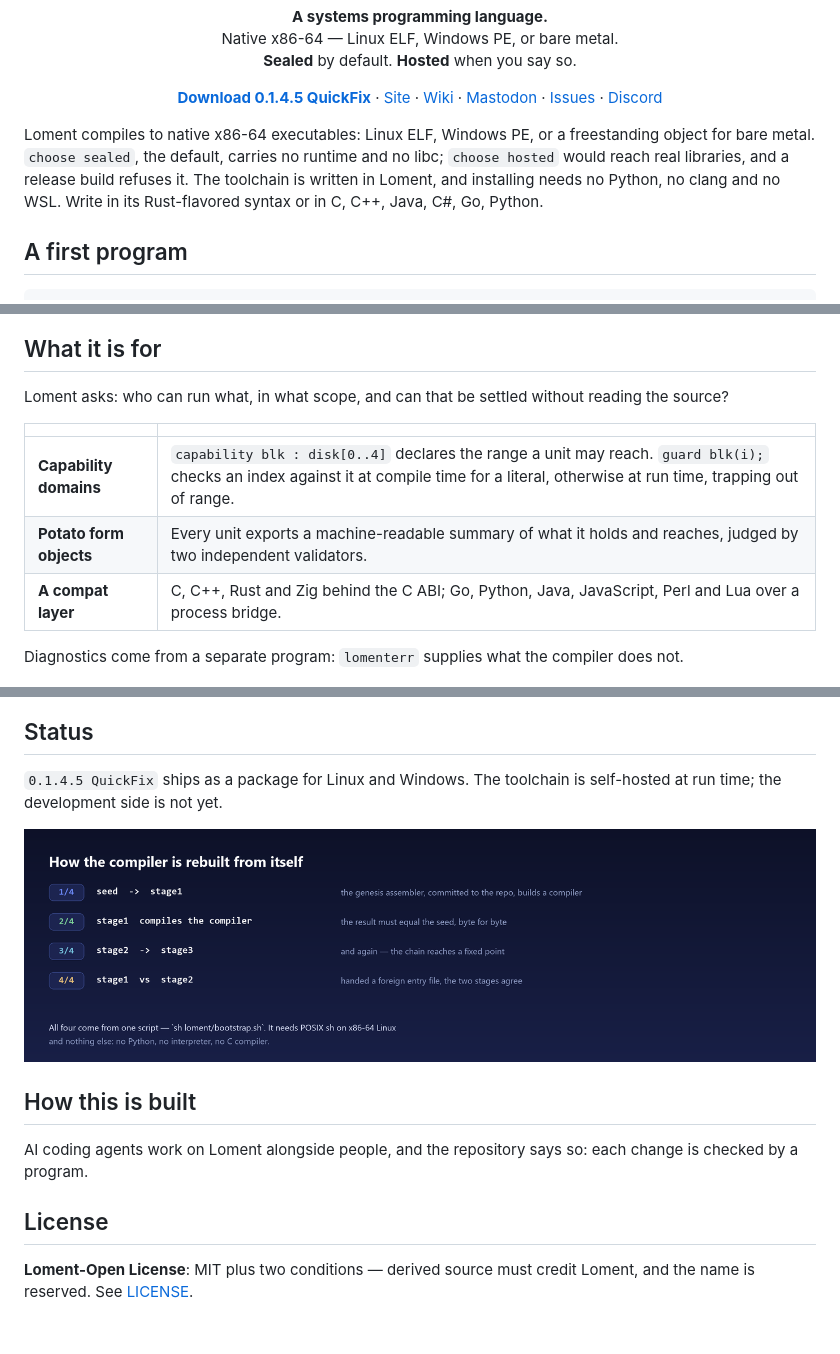
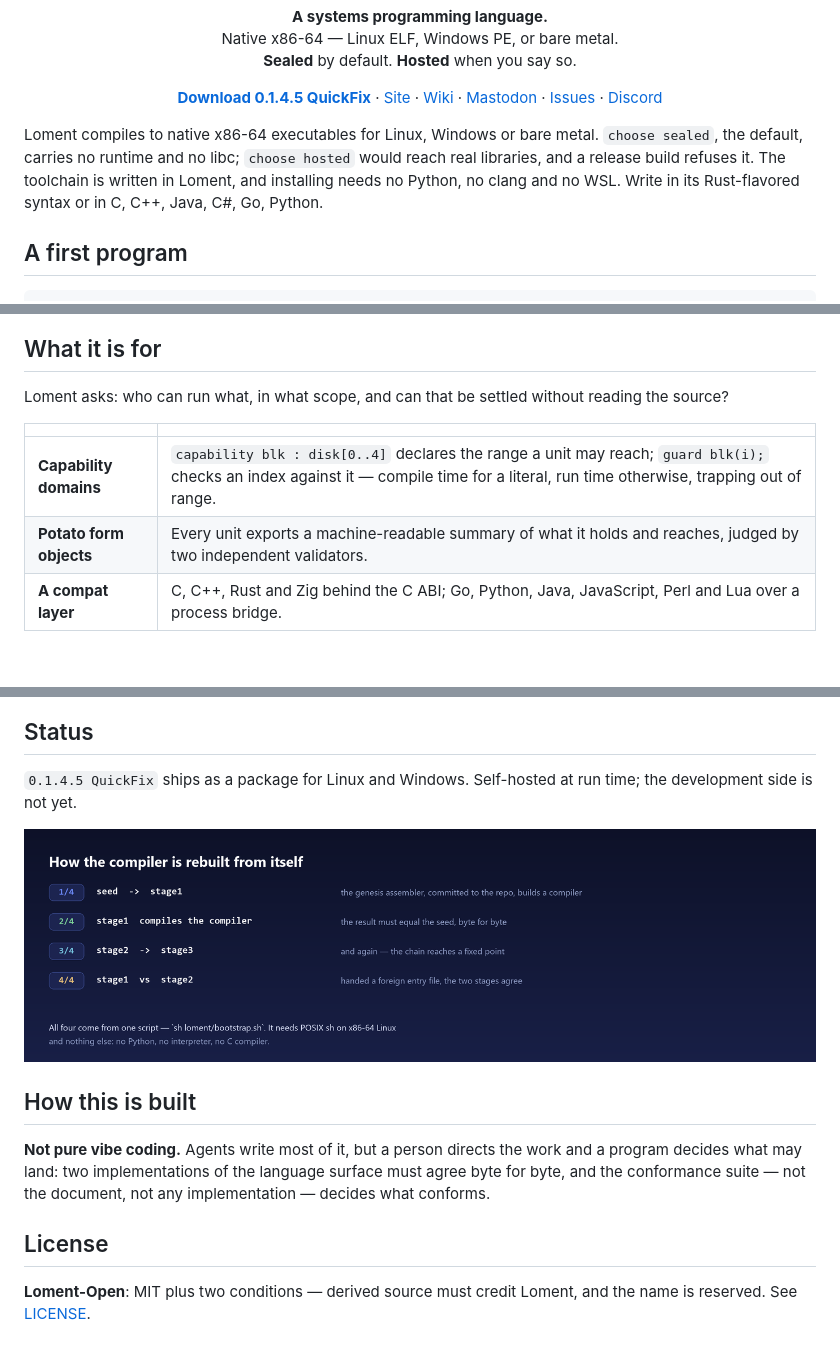
Before and after one commit to FujoJTOP/loment, a Markdown page: README.md, 3 parts joined by grey strips. GitHub-like rendering; blank space fills up the shorter version.

Commit message:
README：加 AI 声明——受人指导、经检查、可认证
把 How this is built 从一句"由程序检查"扩成三条判据：
人不只是旁观（a person directs the work）、改动由程序裁决（两个实现必须逐字节一致）、
以及一致性由 conformance suite 定而不是文档或某个实现。

为腾预算，删掉 lomenterr 的那行导语（诊断图的 alt 已说明它画的是什么），
并收紧 capability domains 一格。可见正文 297 → 299 词。

```diff
--- a/README.md
+++ b/README.md
@@ -24,11 +24,10 @@
   <a href="https://discord.gg/rGw7NRNU">Discord</a>
 </p>
 
-Loment compiles to native x86-64 executables: Linux ELF, Windows PE, or a freestanding object
-for bare metal. `choose sealed`, the default, carries no runtime and no libc; `choose hosted`
-would reach real libraries, and a release build refuses it. The toolchain is written in Loment,
-and installing needs no Python, no clang and no WSL. Write in its Rust-flavored syntax or in C,
-C++, Java, C#, Go, Python.
+Loment compiles to native x86-64 executables for Linux, Windows or bare metal. `choose sealed`,
+the default, carries no runtime and no libc; `choose hosted` would reach real libraries, and a
+release build refuses it. The toolchain is written in Loment, and installing needs no Python,
+no clang and no WSL. Write in its Rust-flavored syntax or in C, C++, Java, C#, Go, Python.
 
 ## A first program
 
@@ -54,32 +53,30 @@ there is no `printf`.
 
 ## What it is for
 
-Loment asks: who can run what, in what scope, and can that be settled without reading the
-source?
+Loment asks: who can run what, in what scope, and can that be settled without reading the source?
 
 | | |
 |---|---|
-| **Capability domains** | `capability blk : disk[0..4]` declares the range a unit may reach. `guard blk(i);` checks an index against it at compile time for a literal, otherwise at run time, trapping out of range. |
+| **Capability domains** | `capability blk : disk[0..4]` declares the range a unit may reach; `guard blk(i);` checks an index against it — compile time for a literal, run time otherwise, trapping out of range. |
 | **Potato form objects** | Every unit exports a machine-readable summary of what it holds and reaches, judged by two independent validators. |
 | **A compat layer** | C, C++, Rust and Zig behind the C ABI; Go, Python, Java, JavaScript, Perl and Lua over a process bridge. |
-
-Diagnostics come from a separate program: `lomenterr` supplies what the compiler does not.
 
 ![loment check rendering an E002 undeclared-name diagnostic: the code, the source line with a caret, then message, what went wrong, why, four numbered fixes, and what is and is not supported](editors/loment-diagnostic.png)
 
 ## Status
 
-`0.1.4.5 QuickFix` ships as a package for Linux and Windows. The toolchain is self-hosted at run
-time; the development side is not yet.
+`0.1.4.5 QuickFix` ships as a package for Linux and Windows. Self-hosted at run time; the
+development side is not yet.
 
 ![The bootstrap: the committed seed is cooked into a stage1 by the genesis assembler; stage1 must reproduce the seed byte for byte; stage2 to stage3 reaches a fixed point; the two stages agree on a foreign entry file](editors/loment-bootstrap.png)
 
 ## How this is built
 
-AI coding agents work on Loment alongside people, and the repository says so: each change is
-checked by a program.
+**Not pure vibe coding.** Agents write most of it, but a person directs the work and a program
+decides what may land: two implementations of the language surface must agree byte for byte,
+and the conformance suite — not the document, not any implementation — decides what conforms.
 
 ## License
 
-**Loment-Open License**: MIT plus two conditions — derived source must credit Loment, and the
-name is reserved. See [LICENSE](LICENSE).
+**Loment-Open**: MIT plus two conditions — derived source must credit Loment, and the name is
+reserved. See [LICENSE](LICENSE).
```
